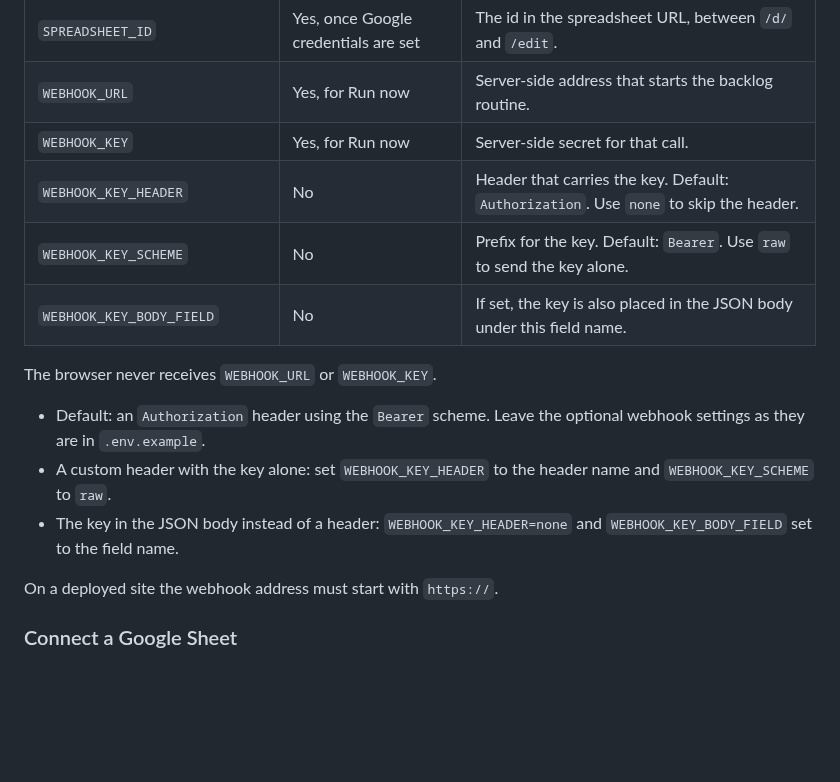
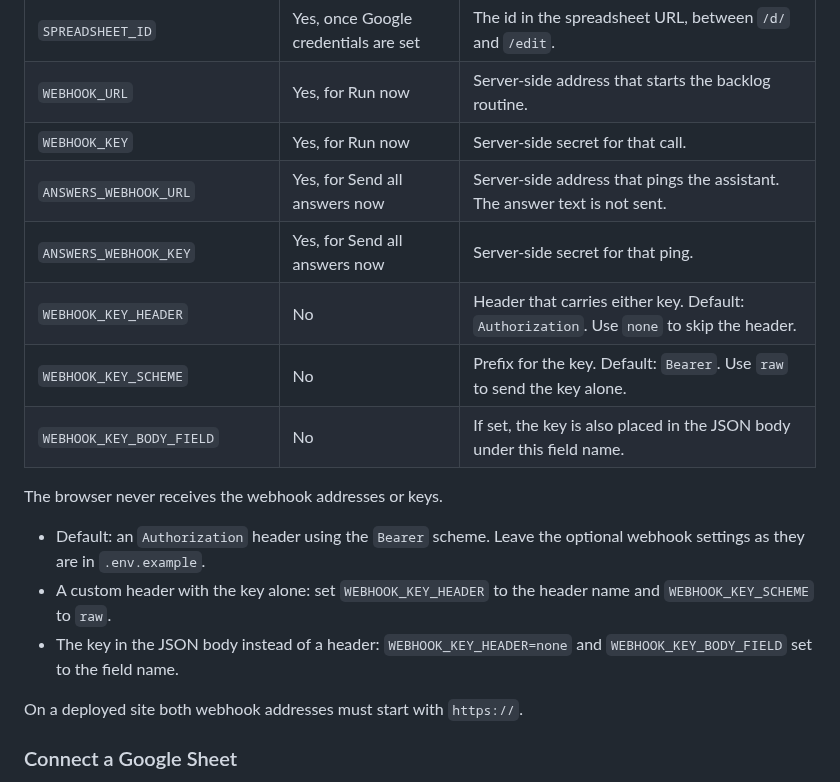
Before and after one commit to gmit08/hunter-job-hunting-app, a Markdown page: README.md, the part around one of its changes. GitHub-like rendering; blank space fills up the shorter version.

```diff
--- a/README.md
+++ b/README.md
@@ -86,17 +88,19 @@ Put these in `.env.local` on your computer, and in Vercel’s environment variab
 | `SPREADSHEET_ID` | Yes, once Google credentials are set | The id in the spreadsheet URL, between `/d/` and `/edit`. |
 | `WEBHOOK_URL` | Yes, for Run now | Server-side address that starts the backlog routine. |
 | `WEBHOOK_KEY` | Yes, for Run now | Server-side secret for that call. |
-| `WEBHOOK_KEY_HEADER` | No | Header that carries the key. Default: `Authorization`. Use `none` to skip the header. |
+| `ANSWERS_WEBHOOK_URL` | Yes, for Send all answers now | Server-side address that pings the assistant. The answer text is not sent. |
+| `ANSWERS_WEBHOOK_KEY` | Yes, for Send all answers now | Server-side secret for that ping. |
+| `WEBHOOK_KEY_HEADER` | No | Header that carries either key. Default: `Authorization`. Use `none` to skip the header. |
 | `WEBHOOK_KEY_SCHEME` | No | Prefix for the key. Default: `Bearer`. Use `raw` to send the key alone. |
 | `WEBHOOK_KEY_BODY_FIELD` | No | If set, the key is also placed in the JSON body under this field name. |
 
-The browser never receives `WEBHOOK_URL` or `WEBHOOK_KEY`.
+The browser never receives the webhook addresses or keys.
 
 - Default: an `Authorization` header using the `Bearer` scheme. Leave the optional webhook settings as they are in `.env.example`.
 - A custom header with the key alone: set `WEBHOOK_KEY_HEADER` to the header name and `WEBHOOK_KEY_SCHEME` to `raw`.
 - The key in the JSON body instead of a header: `WEBHOOK_KEY_HEADER=none` and `WEBHOOK_KEY_BODY_FIELD` set to the field name.
 
-On a deployed site the webhook address must start with `https://`.
+On a deployed site both webhook addresses must start with `https://`.
 
 ### Connect a Google Sheet
 
```
Also changed, not shown: other parts of README.md (+10 -8 lines), docs/screenshot.png, 16 other files.
